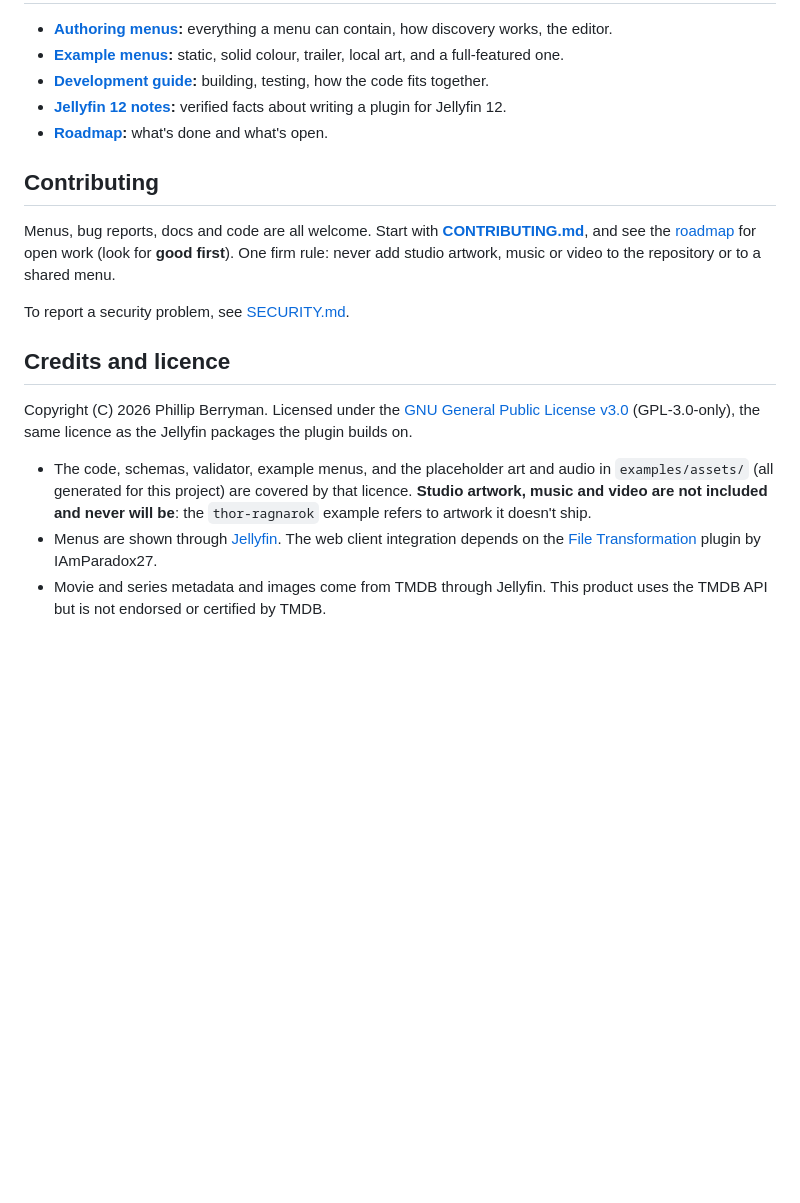
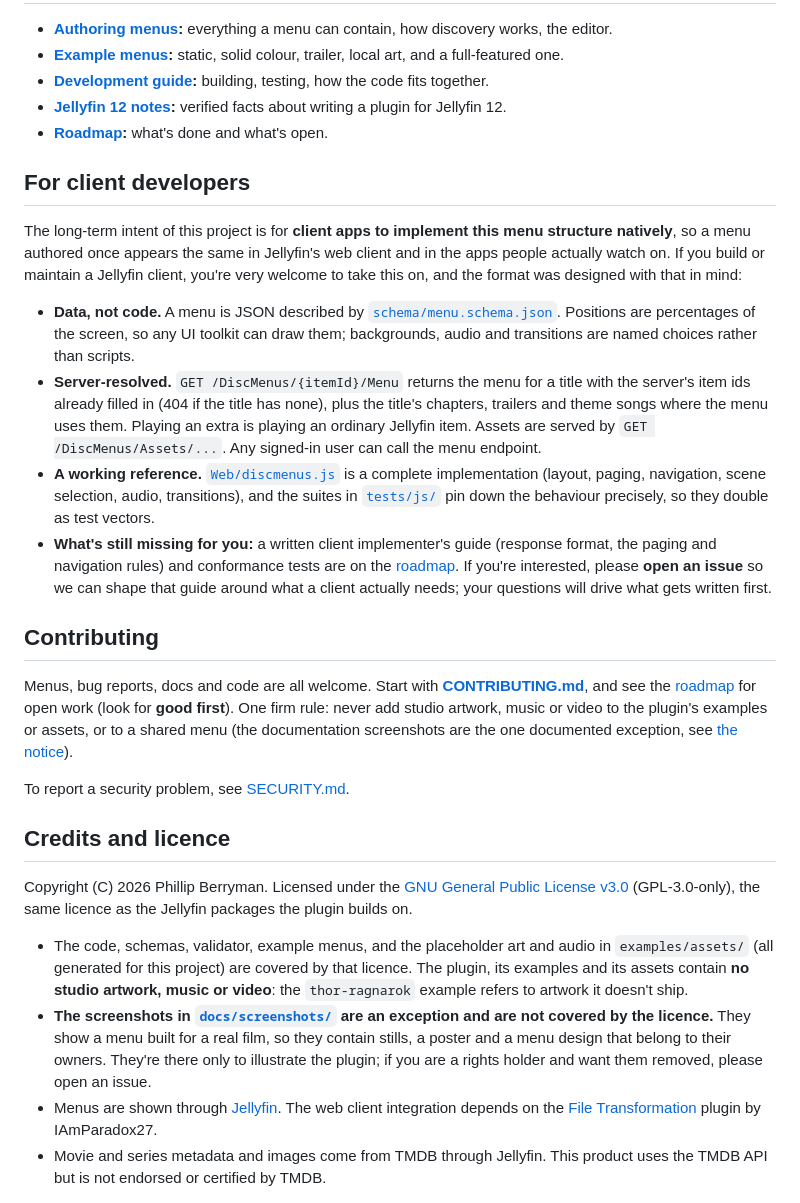
Before and after one commit to peppy6582/jellydisc, a Markdown page: README.md, the part around one of its changes. Rendered like a GitHub page; blank space fills up the shorter version.

```diff
--- a/README.md
+++ b/README.md
@@ -59,11 +89,34 @@ then refine it in the **Menu Editor** on the dashboard, which shows a live previ
 - **[Jellyfin 12 notes](docs/JELLYFIN_NOTES.md):** verified facts about writing a plugin for Jellyfin 12.
 - **[Roadmap](docs/ROADMAP.md):** what's done and what's open.
 
+## For client developers
+
+The long-term intent of this project is for **client apps to implement this menu structure natively**, so
+a menu authored once appears the same in Jellyfin's web client and in the apps people actually watch on. If
+you build or maintain a Jellyfin client, you're very welcome to take this on, and the format was designed
+with that in mind:
+
+- **Data, not code.** A menu is JSON described by [`schema/menu.schema.json`](schema/menu.schema.json).
+  Positions are percentages of the screen, so any UI toolkit can draw them; backgrounds, audio and
+  transitions are named choices rather than scripts.
+- **Server-resolved.** `GET /DiscMenus/{itemId}/Menu` returns the menu for a title with the server's item
+  ids already filled in (404 if the title has none), plus the title's chapters, trailers and theme songs
+  where the menu uses them. Playing an extra is playing an ordinary Jellyfin item. Assets are served by
+  `GET /DiscMenus/Assets/...`. Any signed-in user can call the menu endpoint.
+- **A working reference.** [`Web/discmenus.js`](Jellyfin.Plugin.DiscMenus/Web/discmenus.js) is a complete
+  implementation (layout, paging, navigation, scene selection, audio, transitions), and the suites in
+  [`tests/js/`](tests/js) pin down the behaviour precisely, so they double as test vectors.
+- **What's still missing for you:** a written client implementer's guide (response format, the paging and
+  navigation rules) and conformance tests are on the [roadmap](docs/ROADMAP.md#other-clients). If you're
+  interested, please **open an issue** so we can shape that guide around what a client actually needs; your
+  questions will drive what gets written first.
+
 ## Contributing
 
 Menus, bug reports, docs and code are all welcome. Start with **[CONTRIBUTING.md](CONTRIBUTING.md)**, and
 see the [roadmap](docs/ROADMAP.md) for open work (look for **good first**). One firm rule: never add studio
-artwork, music or video to the repository or to a shared menu.
+artwork, music or video to the plugin's examples or assets, or to a shared menu (the documentation
+screenshots are the one documented exception, see [the notice](docs/screenshots/NOTICE.md)).
 
 To report a security problem, see [SECURITY.md](SECURITY.md).
 
@@ -73,8 +126,12 @@ Copyright (C) 2026 Phillip Berryman. Licensed under the [GNU General Public Lice
 (GPL-3.0-only), the same licence as the Jellyfin packages the plugin builds on.
 
 - The code, schemas, validator, example menus, and the placeholder art and audio in `examples/assets/` (all
-  generated for this project) are covered by that licence. **Studio artwork, music and video are not
-  included and never will be**: the `thor-ragnarok` example refers to artwork it doesn't ship.
+  generated for this project) are covered by that licence. The plugin, its examples and its assets contain **no studio artwork, music or
+  video**: the `thor-ragnarok` example refers to artwork it doesn't ship.
+- **The screenshots in [`docs/screenshots/`](docs/screenshots/NOTICE.md) are an exception and are not covered
+  by the licence.** They show a menu built for a real film, so they contain stills, a poster and a menu
+  design that belong to their owners. They're there only to illustrate the plugin; if you are a rights
+  holder and want them removed, please open an issue.
 - Menus are shown through [Jellyfin](https://jellyfin.org). The web client integration depends on the
   [File Transformation](https://github.com/IAmParadox27/jellyfin-plugin-file-transformation) plugin by
   IAmParadox27.
```
Also changed, not shown: other parts of README.md (+30 -0 lines), CONTRIBUTING.md (+3 -1 lines), docs/screenshots/NOTICE.md (added, +17 -0 lines), docs/screenshots/main-menu.jpg (added), docs/screenshots/menu-editor.jpg (added), docs/screenshots/special-features.jpg (added), docs/screenshots/title-page.jpg (added).
